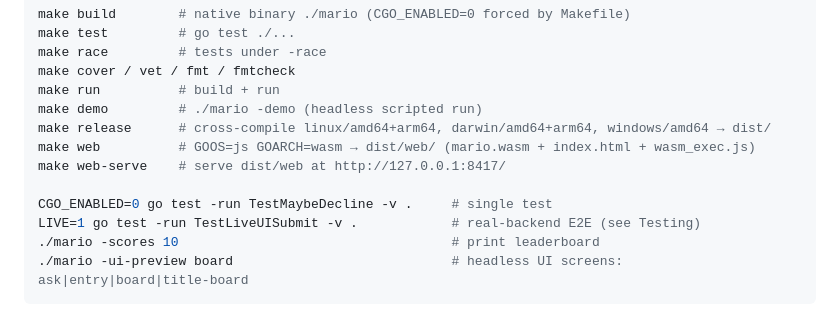
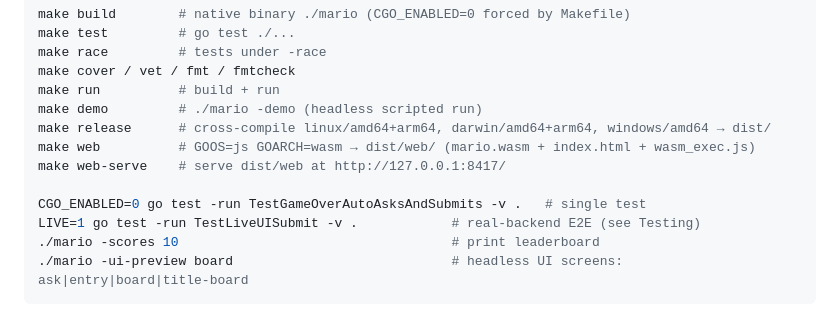
Before and after one commit to Daviey/mario, a Markdown page: AGENTS.md, the part around the change. Drawn GitHub-style.

Commit message:
AGENTS.md: single-test example now names a live test

```diff
--- a/AGENTS.md
+++ b/AGENTS.md
@@ -51,7 +51,7 @@ make release      # cross-compile linux/amd64+arm64, darwin/amd64+arm64, windows
 make web          # GOOS=js GOARCH=wasm → dist/web/ (mario.wasm + index.html + wasm_exec.js)
 make web-serve    # serve dist/web at http://127.0.0.1:8417/
 
-CGO_ENABLED=0 go test -run TestMaybeDecline -v .     # single test
+CGO_ENABLED=0 go test -run TestGameOverAutoAsksAndSubmits -v .   # single test
 LIVE=1 go test -run TestLiveUISubmit -v .            # real-backend E2E (see Testing)
 ./mario -scores 10                                   # print leaderboard
 ./mario -ui-preview board                            # headless UI screens: ask|entry|board|title-board
```
